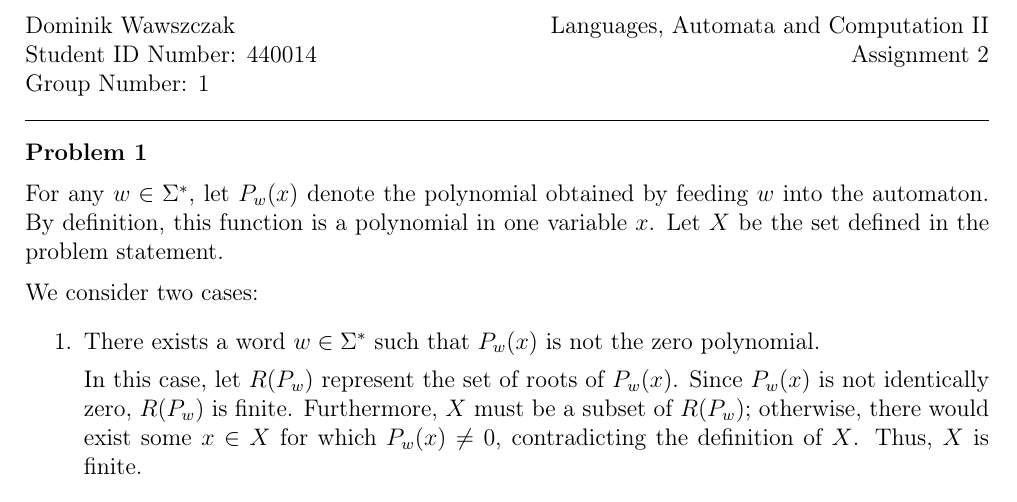
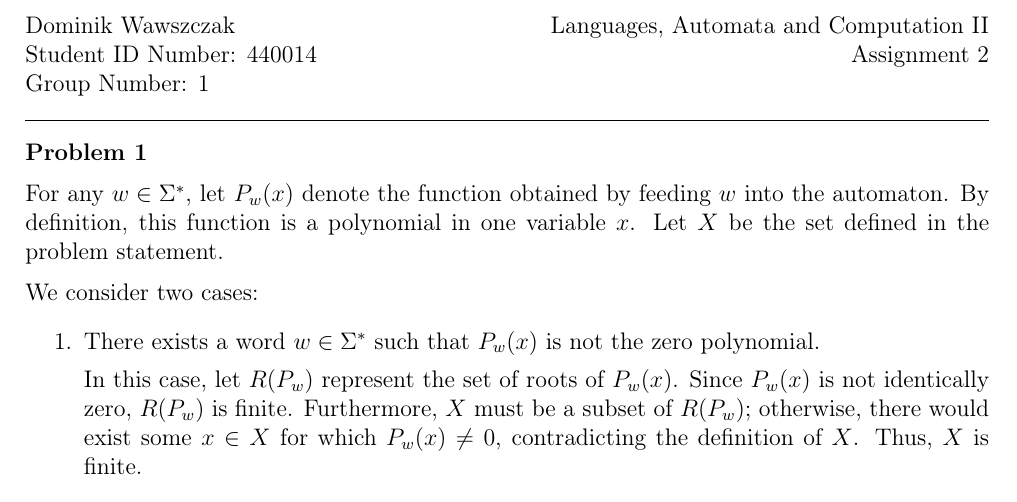
Before and after one commit to wawszczakd/JAiO2-assignments, a LaTeX problem sheet (assignment-2/dw440014-assignment2.tex): part of page 1 of 2, cut so that both start at the same text. Compiled offline with pdfLaTeX.

Commit message:
Slight change

```diff
--- a/assignment-2/dw440014-assignment2.tex
+++ b/assignment-2/dw440014-assignment2.tex
@@ -36,7 +36,7 @@
 
 	\medskip
 
-	For any \(w \in \Sigma^{\ast}\), let \(P_{w}(x)\) denote the polynomial
+	For any \(w \in \Sigma^{\ast}\), let \(P_{w}(x)\) denote the function
 	obtained by feeding \(w\) into the automaton. By definition, this function
 	is a polynomial in one variable \(x\). Let \(X\) be the set defined in the
 	problem statement.
```
Also changed, not shown: assignment-2/dw440014-assignment2.pdf.
